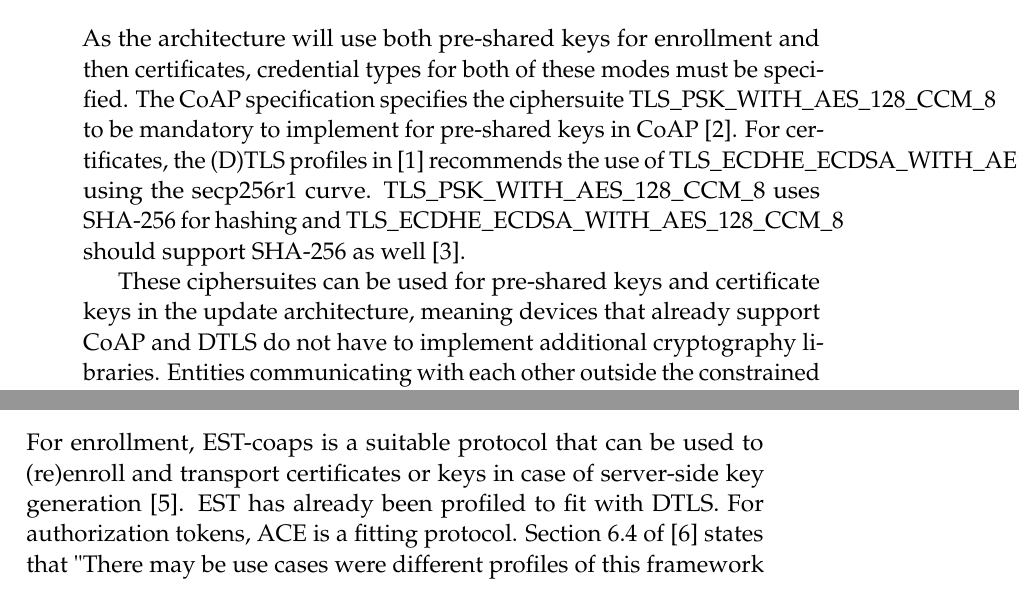
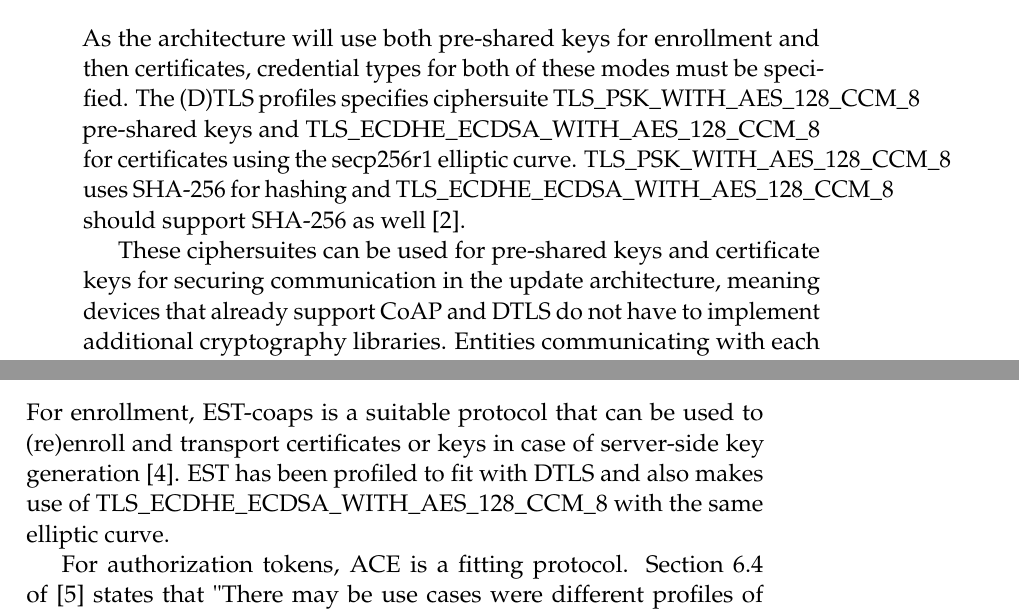
Before and after one commit to SimonCarlson/thesis, a LaTeX document (transcript/5-profiles.tex): two parts of pages 1 and 2 of 3, joined at a grey line, cut so that both start at the same text. Compiled offline with pdfLaTeX.

Commit message:
Small fixes

```diff
--- a/transcript/5-profiles.tex
+++ b/transcript/5-profiles.tex
@@ -21,17 +24,14 @@ The DTLS/CoAP profile of the proposed architecture needs to cover three things:
 \section{Ciphersuites and Hash Algorithms}
 \label{sec:ciphersuites-hash}
 As the architecture will use both pre-shared keys for enrollment and then certificates,
-credential types for both of these modes must be specified. The CoAP specification
-specifies the ciphersuite TLS\_PSK\_WITH\_AES\_128\_CCM\_8{} to be mandatory to implement
-for pre-shared keys in CoAP \parencite{rfc7252}. For certificates, the (D)TLS profiles in
-\parencite{rfc7925} recommends the use of TLS\_ECDHE\_ECDSA\_WITH\_AES\_128\_CCM\_8{}
-using the secp256r1 curve. TLS\_PSK\_WITH\_AES\_128\_CCM\_8{} uses SHA-256 for hashing and
+credential types for both of these modes must be specified. The (D)TLS profiles specifies
+ciphersuite TLS\_PSK\_WITH\_AES\_128\_CCM\_8{} pre-shared keys and
+TLS\_ECDHE\_ECDSA\_WITH\_AES\_128\_CCM\_8{} for certificates using the secp256r1 elliptic
+curve. TLS\_PSK\_WITH\_AES\_128\_CCM\_8{} uses SHA-256 for hashing and
 TLS\_ECDHE\_ECDSA\_WITH\_AES\_128\_CCM\_8{} should support SHA-256 as well
 \parencite{rfc7251}.
 
-These ciphersuites can be used for pre-shared keys and certificate keys in the update
-architecture, meaning devices that already support CoAP and DTLS do not have to implement
-additional cryptography libraries. Entities communicating with each other outside the
-constrained network such as operators and servers can use HTTP over TLS and thus use the
-same ciphersuites for all kinds of communication. Since these ciphersuites enforce the use
-of SHA-256 for hashing, SHA-256 can be used to calculate image digests.
+These ciphersuites can be used for pre-shared keys and certificate keys for securing
+communication in the update architecture, meaning devices that already support CoAP and
+DTLS do not have to implement additional cryptography libraries. Entities communicating
+with each other outside the constrained network such as operators and servers can use HTTP
@@ -65,6 +68,8 @@ OSCORE, messages are only protected during transport.
 \label{sec:enrollment-authorization}
 For enrollment, EST-coaps is a suitable protocol that can be used to (re)enroll and
 transport certificates or keys in case of server-side key generation
-\parencite{est-coaps}. EST has already been profiled to fit with DTLS. For authorization
-tokens, ACE is a fitting protocol. Section 6.4 of \parencite{ace} states that "There may
-be use cases were different profiles of this framework are combined.  For example, an
+\parencite{est-coaps}. EST has been profiled to fit with DTLS and also makes use of
+TLS\_ECDHE\_ECDSA\_WITH\_AES\_128\_CCM\_8{} with the same elliptic curve.
+
+For authorization tokens, ACE is a fitting protocol. Section 6.4 of \parencite{ace} states
+that "There may be use cases were different profiles of this framework are combined.  For
```
Also changed, not shown: transcript/0-thesis.pdf, transcript/5-profiles.tex (18 more changed lines).
